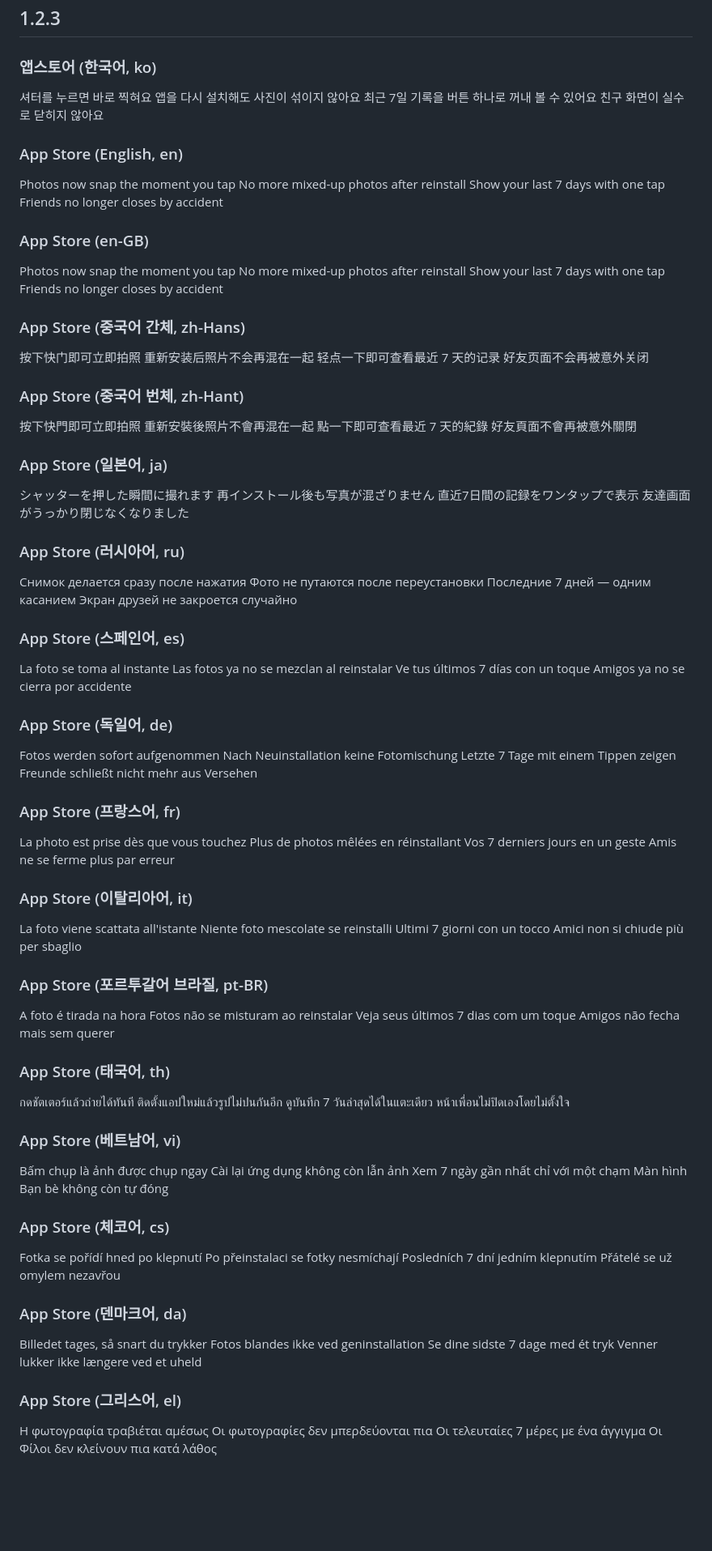
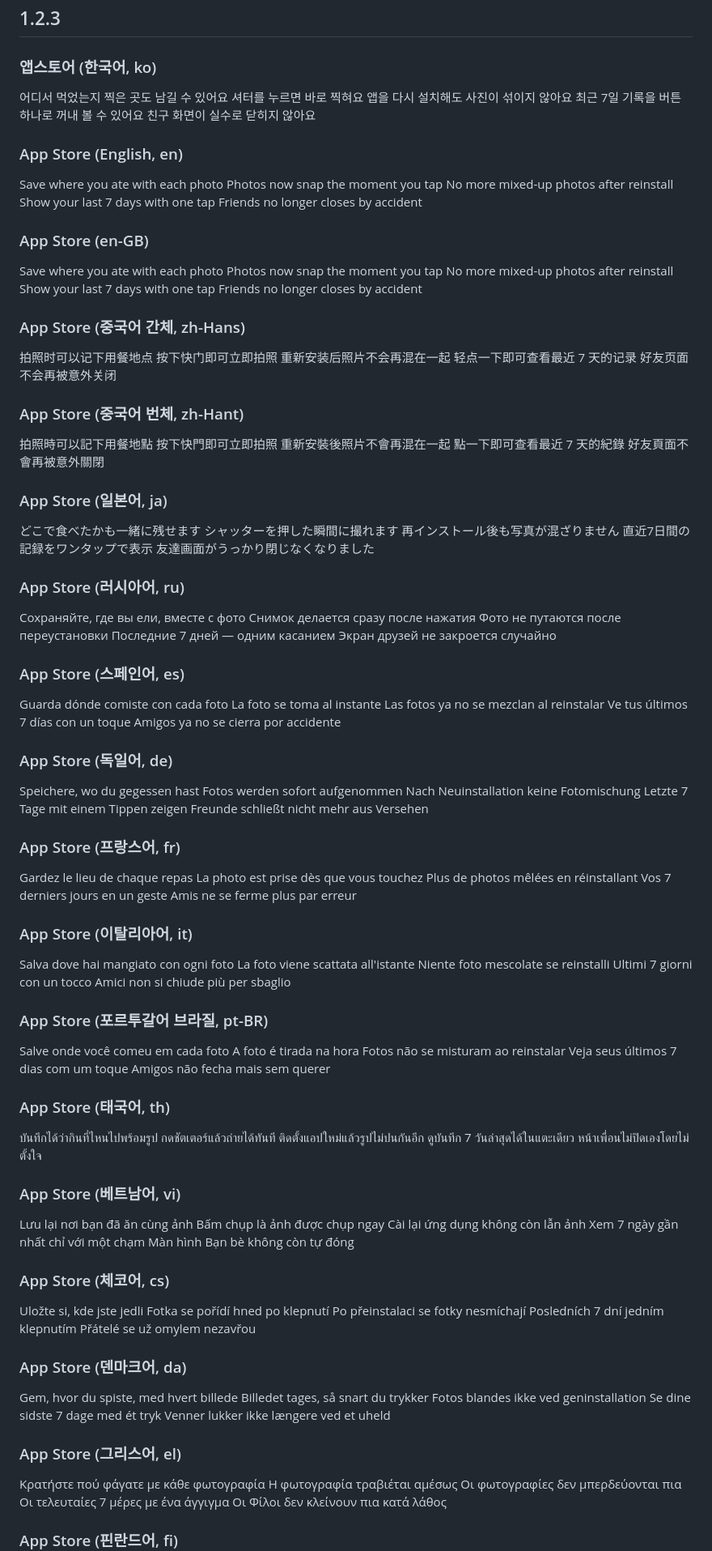
Before and after one commit to M1zz/RoutineCamera, a Markdown page: RELEASE_NOTES.md, the part around one of its changes. Shown at 81% size. Rendered like a GitHub page; blank space fills up the shorter version.

Commit message:
docs(릴리즈노트): 1.2.3 에 찍은 곳 남기기 추가 (24개 언어)
Co-Authored-By: Claude Opus 5.5 <noreply@anthropic.com>

```diff
--- a/RELEASE_NOTES.md
+++ b/RELEASE_NOTES.md
@@ -4,6 +4,7 @@
 
 ### 앱스토어 (한국어, ko)
 
+어디서 먹었는지 찍은 곳도 남길 수 있어요
 셔터를 누르면 바로 찍혀요
 앱을 다시 설치해도 사진이 섞이지 않아요
 최근 7일 기록을 버튼 하나로 꺼내 볼 수 있어요
@@ -11,6 +12,7 @@
 
 ### App Store (English, en)
 
+Save where you ate with each photo
 Photos now snap the moment you tap
 No more mixed-up photos after reinstall
 Show your last 7 days with one tap
@@ -18,6 +20,7 @@ Friends no longer closes by accident
 
 ### App Store (en-GB)
 
+Save where you ate with each photo
 Photos now snap the moment you tap
 No more mixed-up photos after reinstall
 Show your last 7 days with one tap
@@ -25,6 +28,7 @@ Friends no longer closes by accident
 
 ### App Store (중국어 간체, zh-Hans)
 
+拍照时可以记下用餐地点
 按下快门即可立即拍照
 重新安装后照片不会再混在一起
 轻点一下即可查看最近 7 天的记录
@@ -32,6 +36,7 @@ Friends no longer closes by accident
 
 ### App Store (중국어 번체, zh-Hant)
 
+拍照時可以記下用餐地點
 按下快門即可立即拍照
 重新安裝後照片不會再混在一起
 點一下即可查看最近 7 天的紀錄
@@ -39,6 +44,7 @@ Friends no longer closes by accident
 
 ### App Store (일본어, ja)
 
+どこで食べたかも一緒に残せます
 シャッターを押した瞬間に撮れます
 再インストール後も写真が混ざりません
 直近7日間の記録をワンタップで表示
@@ -46,6 +52,7 @@ Friends no longer closes by accident
 
 ### App Store (러시아어, ru)
 
+Сохраняйте, где вы ели, вместе с фото
 Снимок делается сразу после нажатия
 Фото не путаются после переустановки
 Последние 7 дней — одним касанием
@@ -53,6 +60,7 @@ Friends no longer closes by accident
 
 ### App Store (스페인어, es)
 
+Guarda dónde comiste con cada foto
 La foto se toma al instante
 Las fotos ya no se mezclan al reinstalar
 Ve tus últimos 7 días con un toque
@@ -60,6 +68,7 @@ Amigos ya no se cierra por accidente
 
 ### App Store (독일어, de)
 
+Speichere, wo du gegessen hast
 Fotos werden sofort aufgenommen
 Nach Neuinstallation keine Fotomischung
 Letzte 7 Tage mit einem Tippen zeigen
@@ -67,6 +76,7 @@ Freunde schließt nicht mehr aus Versehen
 
 ### App Store (프랑스어, fr)
 
+Gardez le lieu de chaque repas
 La photo est prise dès que vous touchez
 Plus de photos mêlées en réinstallant
 Vos 7 derniers jours en un geste
@@ -74,6 +84,7 @@ Amis ne se ferme plus par erreur
 
 ### App Store (이탈리아어, it)
 
+Salva dove hai mangiato con ogni foto
 La foto viene scattata all'istante
 Niente foto mescolate se reinstalli
 Ultimi 7 giorni con un tocco
@@ -81,6 +92,7 @@ Amici non si chiude più per sbaglio
 
 ### App Store (포르투갈어 브라질, pt-BR)
 
+Salve onde você comeu em cada foto
 A foto é tirada na hora
 Fotos não se misturam ao reinstalar
 Veja seus últimos 7 dias com um toque
@@ -88,6 +100,7 @@ Amigos não fecha mais sem querer
 
 ### App Store (태국어, th)
 
+บันทึกได้ว่ากินที่ไหนไปพร้อมรูป
 กดชัตเตอร์แล้วถ่ายได้ทันที
 ติดตั้งแอปใหม่แล้วรูปไม่ปนกันอีก
 ดูบันทึก 7 วันล่าสุดได้ในแตะเดียว
@@ -95,6 +108,7 @@ Amigos não fecha mais sem querer
 
 ### App Store (베트남어, vi)
 
+Lưu lại nơi bạn đã ăn cùng ảnh
 Bấm chụp là ảnh được chụp ngay
 Cài lại ứng dụng không còn lẫn ảnh
 Xem 7 ngày gần nhất chỉ với một chạm
@@ -102,6 +116,7 @@ Màn hình Bạn bè không còn tự đóng
 
 ### App Store (체코어, cs)
 
+Uložte si, kde jste jedli
 Fotka se pořídí hned po klepnutí
 Po přeinstalaci se fotky nesmíchají
 Posledních 7 dní jedním klepnutím
@@ -109,6 +124,7 @@ Přátelé se už omylem nezavřou
 
 ### App Store (덴마크어, da)
 
+Gem, hvor du spiste, med hvert billede
 Billedet tages, så snart du trykker
 Fotos blandes ikke ved geninstallation
 Se dine sidste 7 dage med ét tryk
@@ -116,6 +132,7 @@ Venner lukker ikke længere ved et uheld
 
 ### App Store (그리스어, el)
 
+Κρατήστε πού φάγατε με κάθε φωτογραφία
 Η φωτογραφία τραβιέται αμέσως
 Οι φωτογραφίες δεν μπερδεύονται πια
 Οι τελευταίες 7 μέρες με ένα άγγιγμα
```
Also changed, not shown: other parts of RELEASE_NOTES.md (+7 -0 lines).
